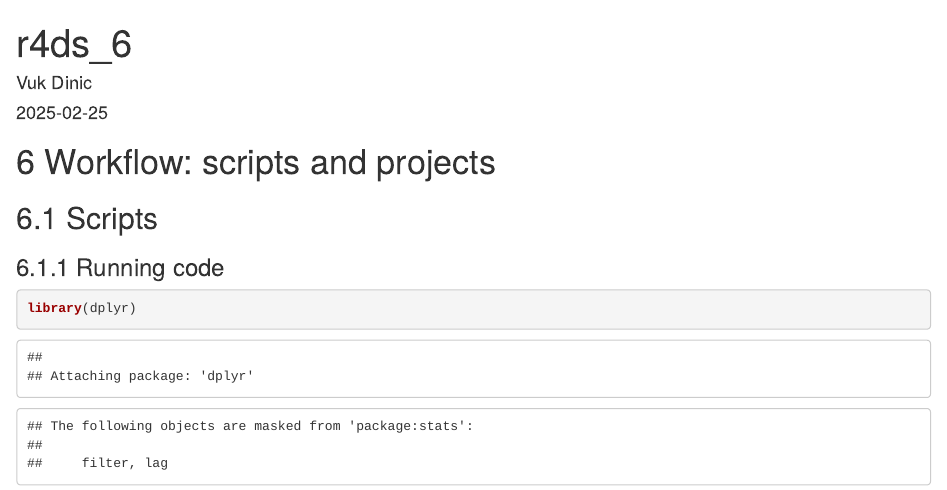
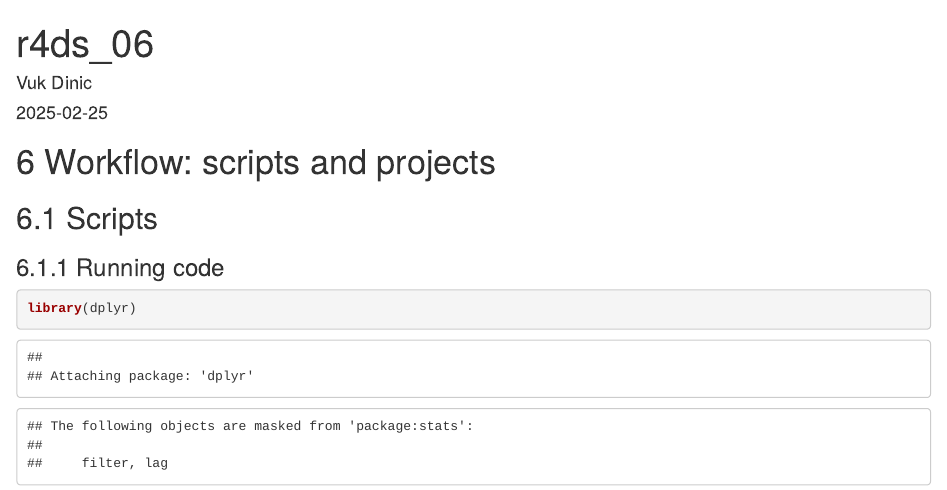
Before and after one commit to realvuk/R-for-Data-Science-by-Vuk, an R Markdown document (r4ds_06.Rmd): the page in a window 1100 px wide, from its top. Rendered offline with R 4.5, knitr and Pandoc, with nearby package versions; some code elsewhere in the file could not run offline.

Commit message:
Update and rename r4ds_6.Rmd to r4ds_06.Rmd

```diff
--- a/r4ds_6.Rmd
+++ b/r4ds_06.Rmd
@@ -1,5 +1,5 @@
 ---
-title: "r4ds_6"
+title: "r4ds_06"
 author: "Vuk Dinic"
 date: "2025-02-25"
 output: html_document
```
